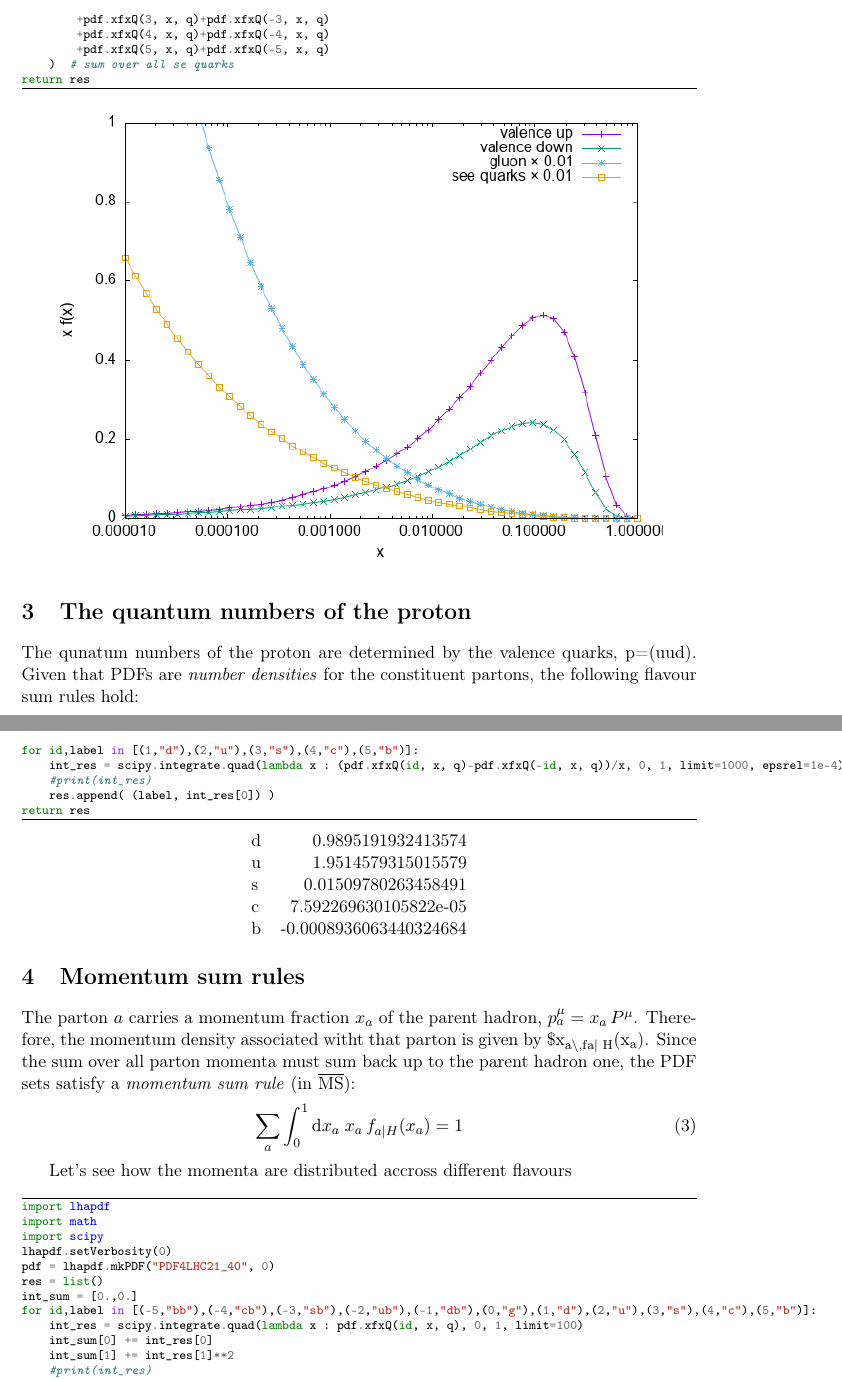
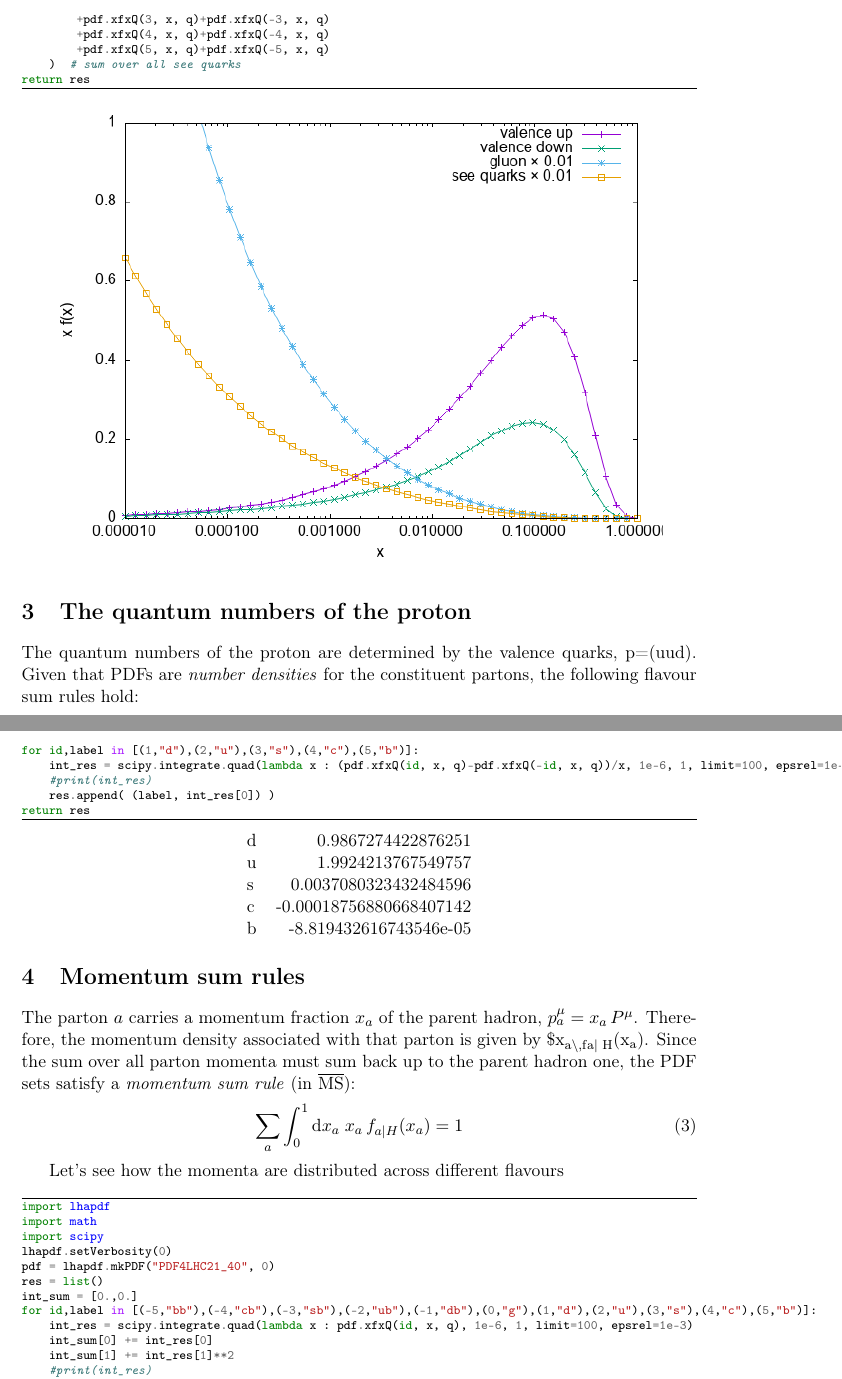
Before and after one commit to aykhuss/Lectures-SSL-MkPred, a LaTeX document (org/pdf/README.tex): two parts of pages 2 and 3 of 4, joined at a grey line, cut so that both start at the same text. Compiled offline with pdfLaTeX.

Commit message:
fix some typos in dy documentation

```diff
--- a/org/pdf/README.tex
+++ b/org/pdf/README.tex
@@ -23,7 +23,7 @@
  pdftitle={Parton Distribution Functions},
  pdfkeywords={},
  pdfsubject={},
- pdfcreator={Emacs 28.2 (Org mode 9.6.1)},
+ pdfcreator={Emacs 28.2 (Org mode 9.7)},
  pdflang={English}}
 \begin{document}
 
@@ -64,7 +64,7 @@ for ix, x in enumerate(xs):
         +pdf.xfxQ(3, x, q)+pdf.xfxQ(-3, x, q)
         +pdf.xfxQ(4, x, q)+pdf.xfxQ(-4, x, q)
         +pdf.xfxQ(5, x, q)+pdf.xfxQ(-5, x, q)
-    )  # sum over all se quarks
+    )  # sum over all see quarks
 return res
 \end{minted}
 
@@ -74,8 +74,8 @@ return res
 
 
 \section{The quantum numbers of the proton}
-\label{sec:orgcb00eb9}
-The qunatum numbers of the proton are determined by the valence quarks, p=(uud).
+\label{sec:org1a67141}
+The quantum numbers of the proton are determined by the valence quarks, p=(uud).
 Given that PDFs are \emph{number densities} for the constituent partons, the following flavour sum rules hold:
 \begin{align}
   \int_0^1\mathrm{d}x \Bigl(
@@ -104,7 +104,7 @@ lhapdf.setVerbosity(0)
 pdf = lhapdf.mkPDF("PDF4LHC21_40", 0)
 res = list()
 for id,label in [(1,"d"),(2,"u"),(3,"s"),(4,"c"),(5,"b")]:
-    int_res = scipy.integrate.quad(lambda x : (pdf.xfxQ(id, x, q)-pdf.xfxQ(-id, x, q))/x, 0, 1, limit=1000, epsrel=1e-4)
+    int_res = scipy.integrate.quad(lambda x : (pdf.xfxQ(id, x, q)-pdf.xfxQ(-id, x, q))/x, 1e-6, 1, limit=100, epsrel=1e-3)
     #print(int_res)
     res.append( (label, int_res[0]) )
 return res
@@ -112,25 +112,25 @@ return res
 
 \begin{center}
 \begin{tabular}{lr}
-d & 0.9895191932413574\\[0pt]
-u & 1.9514579315015579\\[0pt]
-s & 0.01509780263458491\\[0pt]
-c & 7.592269630105822e-05\\[0pt]
-b & -0.0008936063440324684\\[0pt]
+d & 0.9867274422876251\\[0pt]
+u & 1.9924213767549757\\[0pt]
+s & 0.0037080323432484596\\[0pt]
+c & -0.00018756880668407142\\[0pt]
+b & -8.819432616743546e-05\\[0pt]
 \end{tabular}
 \end{center}
 
 \section{Momentum sum rules}
-\label{sec:org1ed66b7}
+\label{sec:orgdc9cf80}
 The parton \(a\) carries a momentum fraction \(x_a\) of the parent hadron, \(p_a^\mu=x_a\,P^\mu\).
-Therefore, the momentum density associated witht that parton is given by \$x\textsubscript{a$\backslash$,f}\textsubscript{a\(\vert{}\) H}(x\textsubscript{a}).
+Therefore, the momentum density associated with that parton is given by \$x\textsubscript{a$\backslash$,f}\textsubscript{a\(\vert{}\) H}(x\textsubscript{a}).
 Since the sum over all parton momenta must sum back up to the parent hadron one, the PDF sets satisfy a \emph{momentum sum rule} (in \(\overline{\text{MS}}\)):
 \begin{align}
   \sum_a \int_0^1 \mathrm{d}x_a \; x_a\,f_{a\vert H}(x_a)
   &= 1
 \end{align}
 
-Let's see how the momenta are distributed accross different flavours
+Let's see how the momenta are distributed across different flavours
 \begin{minted}[frame=lines,fontsize=\scriptsize]{python}
 import lhapdf
 import math
@@ -140,7 +140,7 @@ pdf = lhapdf.mkPDF("PDF4LHC21_40", 0)
 res = list()
 int_sum = [0.,0.]
 for id,label in [(-5,"bb"),(-4,"cb"),(-3,"sb"),(-2,"ub"),(-1,"db"),(0,"g"),(1,"d"),(2,"u"),(3,"s"),(4,"c"),(5,"b")]:
-    int_res = scipy.integrate.quad(lambda x : pdf.xfxQ(id, x, q), 0, 1, limit=100)
+    int_res = scipy.integrate.quad(lambda x : pdf.xfxQ(id, x, q), 1e-6, 1, limit=100, epsrel=1e-3)
     int_sum[0] += int_res[0]
     int_sum[1] += int_res[1]**2
     #print(int_res)
```
Also changed, not shown: org/pdf/README.pdf, org/pdf/README.tex (8 more changed lines), 1 other file.
